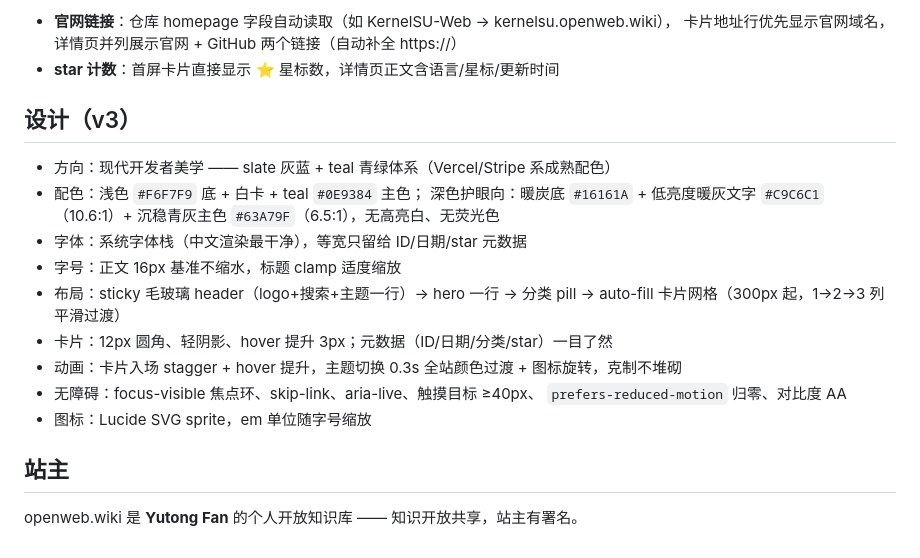
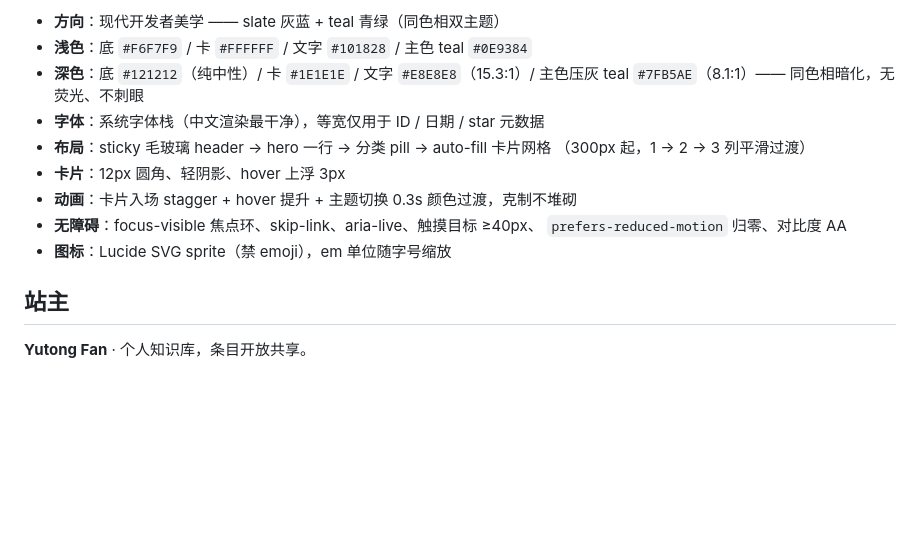
Before and after one commit to Yutong-Fan/openweb-wiki, a Markdown page: README.md, the part around one of its changes. GitHub-like rendering; blank space fills up the shorter version.

Commit message:
docs: rewrite README (accurate architecture & design notes, live URL)

```diff
--- a/README.md
+++ b/README.md
@@ -61,24 +92,17 @@ cd openweb-wiki && python3 -m http.server 8901
 
-- **官网链接**：仓库 homepage 字段自动读取（如 KernelSU-Web → kernelsu.openweb.wiki），
-  卡片地址行优先显示官网域名，详情页并列展示官网 + GitHub 两个链接（自动补全 https://）
-- **star 计数**：首屏卡片直接显示 ⭐ 星标数，详情页正文含语言/星标/更新时间
-
-## 设计（v3）
-
-- 方向：现代开发者美学 —— slate 灰蓝 + teal 青绿体系（Vercel/Stripe 系成熟配色）
-- 配色：浅色 `#F6F7F9` 底 + 白卡 + teal `#0E9384` 主色；
-  深色护眼向：暖炭底 `#16161A` + 低亮度暖灰文字 `#C9C6C1`（10.6:1）+
-  沉稳青灰主色 `#63A79F`（6.5:1），无高亮白、无荧光色
-- 字体：系统字体栈（中文渲染最干净），等宽只留给 ID/日期/star 元数据
-- 字号：正文 16px 基准不缩水，标题 clamp 适度缩放
-- 布局：sticky 毛玻璃 header（logo+搜索+主题一行）→ hero 一行 → 分类 pill →
-  auto-fill 卡片网格（300px 起，1→2→3 列平滑过渡）
-- 卡片：12px 圆角、轻阴影、hover 提升 3px；元数据（ID/日期/分类/star）一目了然
-- 动画：卡片入场 stagger + hover 提升，主题切换 0.3s 全站颜色过渡 + 图标旋转，克制不堆砌
-- 无障碍：focus-visible 焦点环、skip-link、aria-live、触摸目标 ≥40px、
+- **方向**：现代开发者美学 —— slate 灰蓝 + teal 青绿（同色相双主题）
+- **浅色**：底 `#F6F7F9` / 卡 `#FFFFFF` / 文字 `#101828` / 主色 teal `#0E9384`
+- **深色**：底 `#121212`（纯中性）/ 卡 `#1E1E1E` / 文字 `#E8E8E8`（15.3:1）/
+  主色压灰 teal `#7FB5AE`（8.1:1）—— 同色相暗化，无荧光、不刺眼
+- **字体**：系统字体栈（中文渲染最干净），等宽仅用于 ID / 日期 / star 元数据
+- **布局**：sticky 毛玻璃 header → hero 一行 → 分类 pill → auto-fill 卡片网格
+  （300px 起，1 → 2 → 3 列平滑过渡）
+- **卡片**：12px 圆角、轻阴影、hover 上浮 3px
+- **动画**：卡片入场 stagger + hover 提升 + 主题切换 0.3s 颜色过渡，克制不堆砌
+- **无障碍**：focus-visible 焦点环、skip-link、aria-live、触摸目标 ≥40px、
   `prefers-reduced-motion` 归零、对比度 AA
-- 图标：Lucide SVG sprite，em 单位随字号缩放
+- **图标**：Lucide SVG sprite（禁 emoji），em 单位随字号缩放
 
 ## 站主
 
-openweb.wiki 是 **Yutong Fan** 的个人开放知识库 —— 知识开放共享，站主有署名。
+**Yutong Fan** · 个人知识库，条目开放共享。
```
Also changed, not shown: other parts of README.md (+66 -35 lines).
